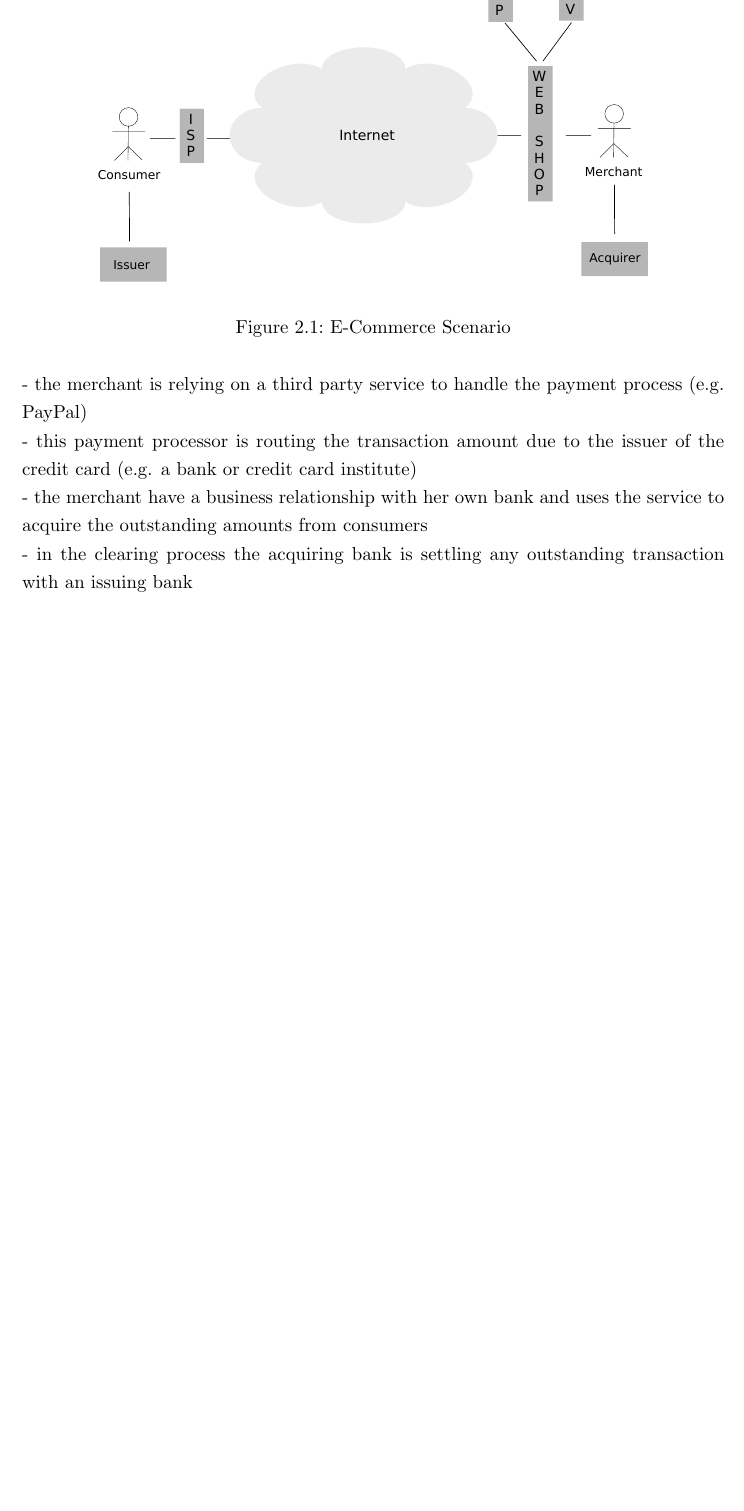
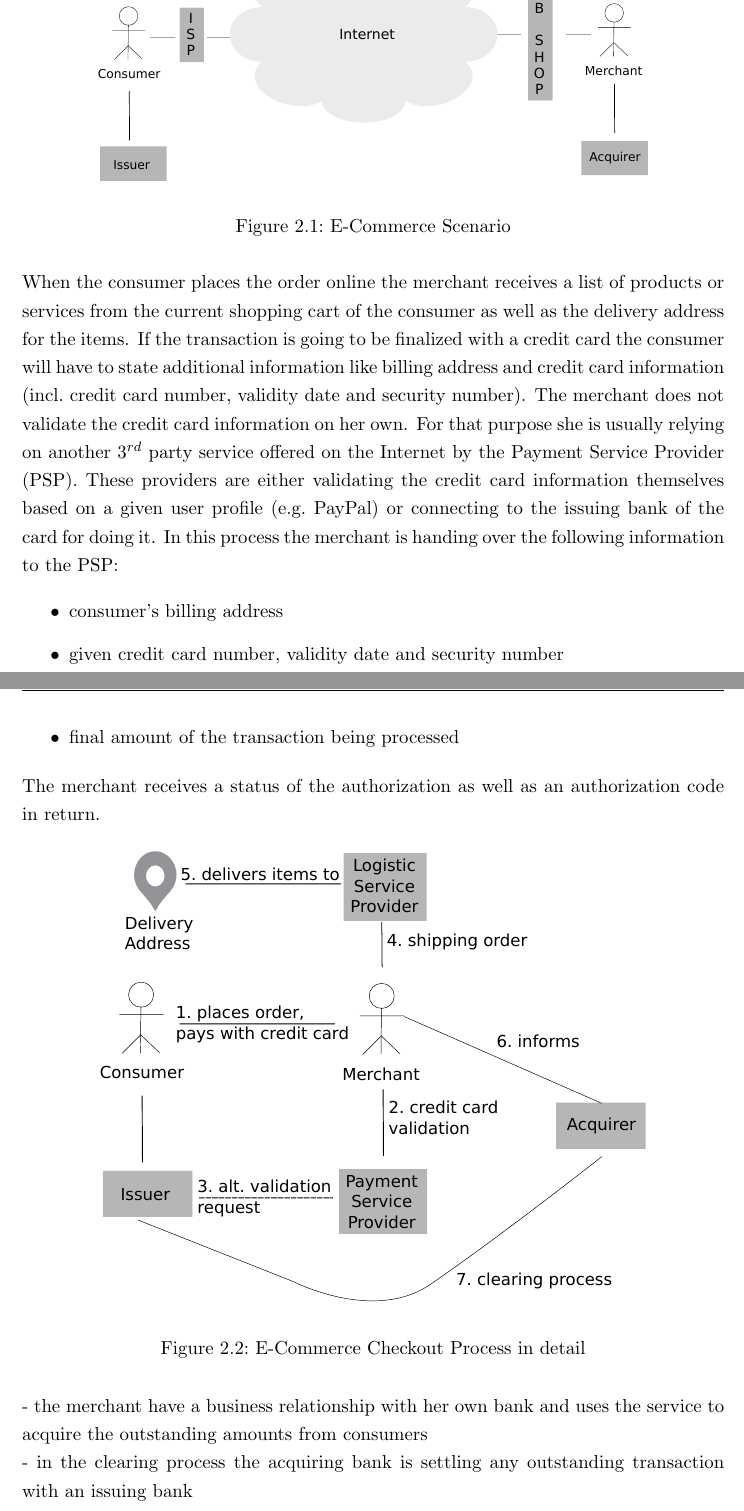
Before and after one commit to appelgriebsch/master-thesis, a LaTeX thesis (MasterThesis.tex, which reads chapter/scenario.tex): part of page 14 of 48 before the commit and two parts of pages 14 and 15 of 49 after it, the two joined at a grey line, cut at the place of the change, the shorter picture padded with empty space. Compiled offline with pdfLaTeX.

Commit message:
e-commerce checkout process added

```diff
--- a/chapter/scenario.tex
+++ b/chapter/scenario.tex
@@ -29,10 +29,27 @@ whereas the latter might be used for one-time shopping trips online. To connect
 \label{fig:images_ecommerce_scenario}
 \end{figure}
 
+When the consumer places the order online the merchant receives a list of products or services from the current shopping cart of the consumer as well as the delivery address for the items.
+If the transaction is going to be finalized with a credit card the consumer will have to state additional information like billing address and credit card information (incl.\ credit card number, validity date and security number).
+The merchant does not validate the credit card information on her own. For that purpose she is usually relying on another 3$^{rd}$ party service offered on the Internet by the Payment Service Provider (PSP).
+These providers are either validating the credit card information themselves based on a given user profile (e.g.\ PayPal) or connecting to the issuing bank of the card for doing it. In this process the merchant is
+handing over the following information to the PSP:\@
 
+\begin{itemize}
+    \item consumer's billing address
+    \item given credit card number, validity date and security number
+    \item final amount of the transaction being processed
+\end{itemize}
 
-- the merchant is relying on a third party service to handle the payment process (e.g. PayPal) \\
-- this payment processor is routing the transaction amount due to the issuer of the credit card (e.g. a bank or credit card institute) \\
+The merchant receives a status of the authorization as well as an authorization code in return.
+
+\begin{figure}[H]
+	\centering
+		\includegraphics[width=0.8\columnwidth]{images/e-commerce-checkout-process.pdf}
+	\caption{E-Commerce Checkout Process in detail}
+\label{fig:images_ecommerce_checkout_process}
+\end{figure}
+
 - the merchant have a business relationship with her own bank and uses the service to acquire the outstanding amounts from consumers \\
 - in the clearing process the acquiring bank is settling any outstanding transaction with an issuing bank \\
 \\
```
Also changed, not shown: MasterThesis.pdf, images/e-commerce-checkout-process.pdf (added), images/e-commerce-checkout-process.svg (added), chapter/scenario.tex (4 more changed lines).
